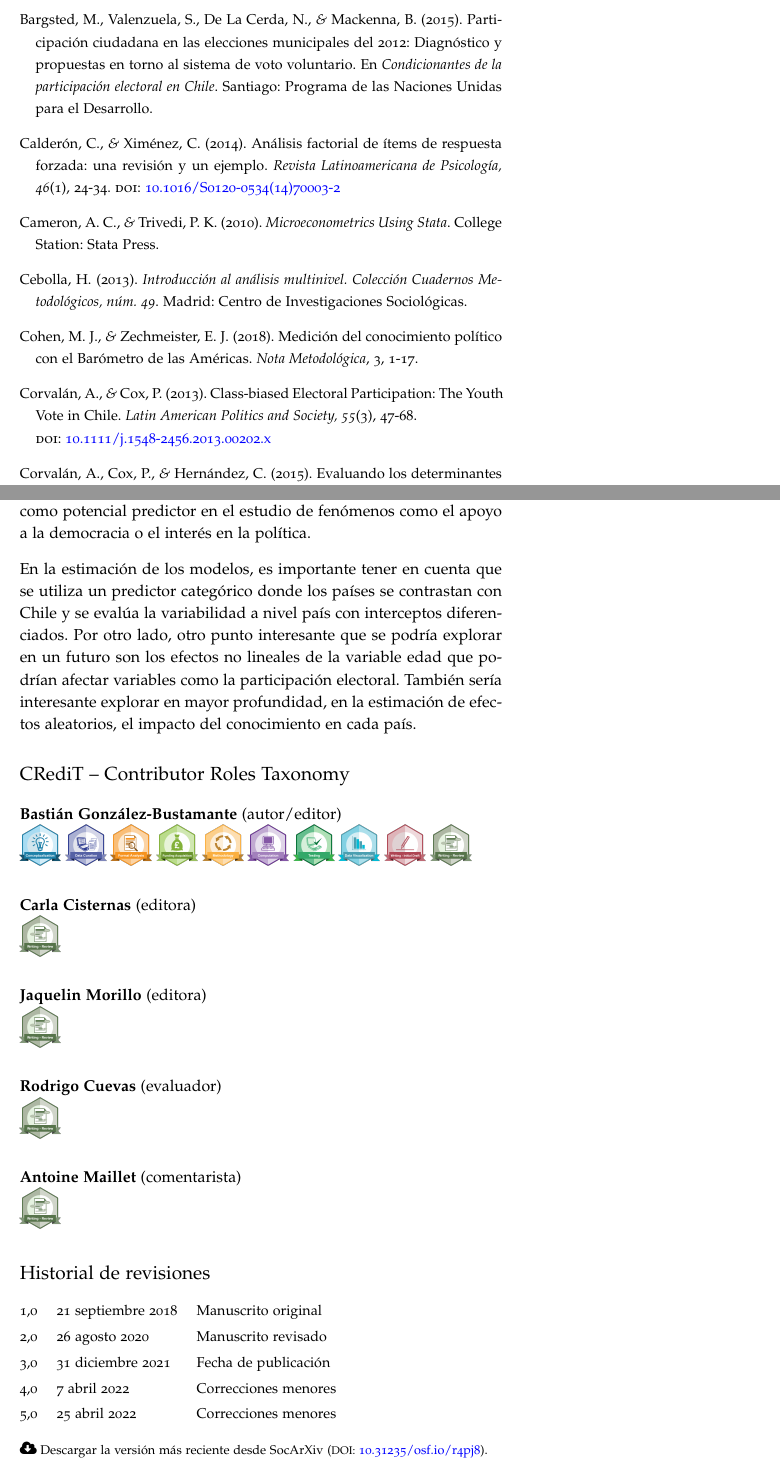
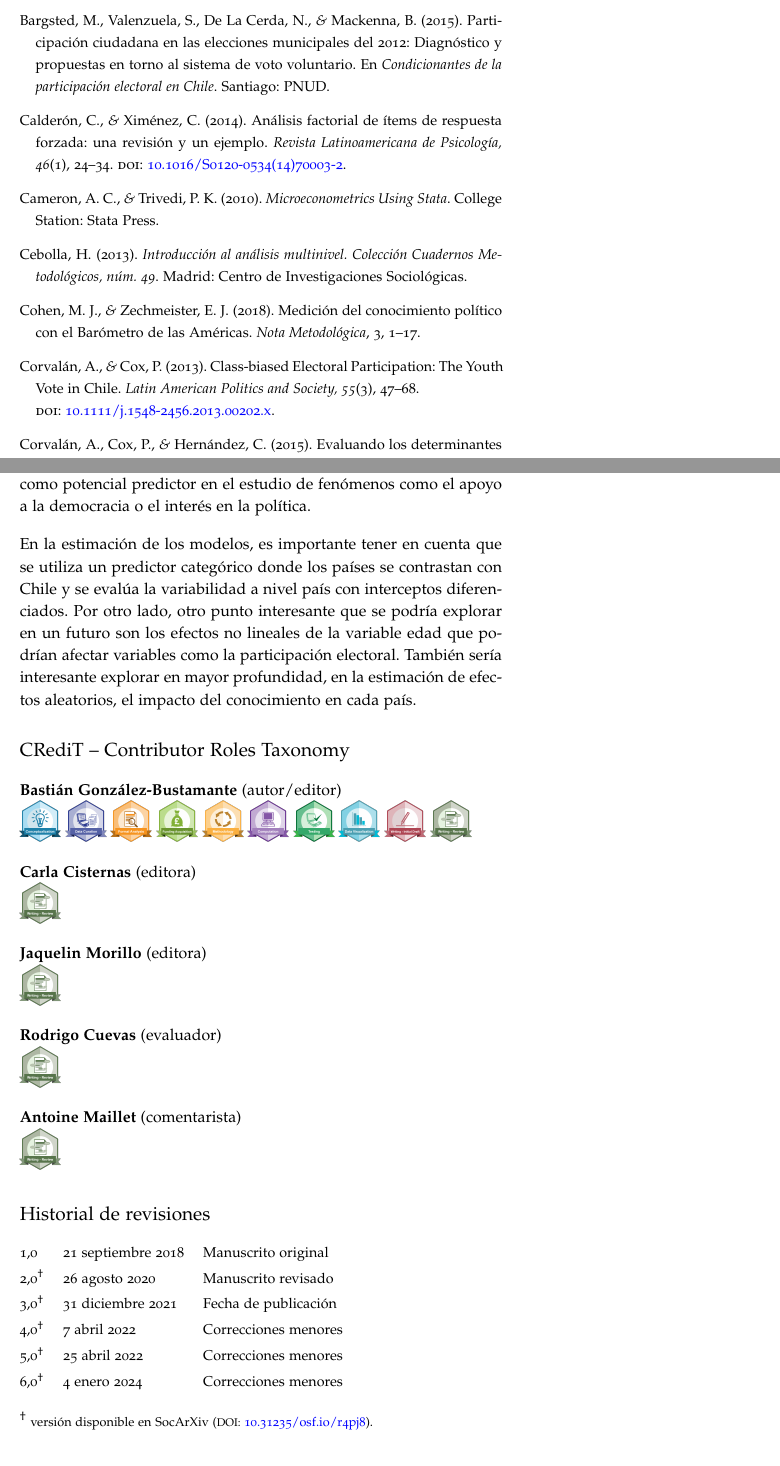
Before and after one commit to training-datalab/tufte-working-papers, a LaTeX document (issue-002/VOR/gonzalezbustamante2020b.tex): two parts of pages 17 and 20 of 20, joined at a grey line, cut so that both start at the same text. Compiled offline with pdfLaTeX; a LaTeX package or settings file that is missing is left out.

Commit message:
Update gonzalezbustamante2020b.tex

```diff
--- a/issue-002/VOR/gonzalezbustamante2020b.tex
+++ b/issue-002/VOR/gonzalezbustamante2020b.tex
@@ -17,13 +17,13 @@
 \title{Sofisticación, participación y compromiso político en América Latina \thanks{Este trabajo es una versión revisada de la ponencia presentada en el VII Congreso Internacional de Comunicación Política y Estrategias de Campaña organizado por la Asociación Latinoamericana de Investigadores en Campañas Electorales (ALICE), Murcia, España, del 20 al 22 de septiembre de 2018.}
 \\~\\~\\}
 
-\author{{\normalfont Basti\'an Gonz\'alez-Bustamante} \thanks{DPhil (PhD) Researcher, Department of Politics and International Relations {\itshape \&} St Hilda's College, University of Oxford. Profesor Instructor, Departamento de Gesti\'on y Pol\'iticas P\'ublicas, Facultad de Administraci\'on y Econom\'ia, Universidad de Santiago de Chile (USACH). ORCID iD: \href{https://orcid.org/0000-0003-1510-6820}{\textcolor{blue}{0000-0003-1510-6820}}}}
-\date{{\normalfont \normalsize \vspace{-1mm}University of Oxford} \\ {\normalfont \normalsize Universidad de Santiago de Chile} \\ {\LARGE \Letter} \href{mailto:bastian.gonzalezbustamante@politics.ox.ac.uk}{\textcolor{blue}{\normalfont \normalsize bastian.gonzalezbustamante@politics.ox.ac.uk}}
+\author{{\normalfont Bastián González-Bustamante} \thanks{DPhil (PhD) Researcher, Department of Politics and International Relations {\itshape \&} St Hilda's College, University of Oxford. Profesor Instructor, Departamento de Gestión y Políticas Públicas, Facultad de Administración y Economía, Universidad de Santiago de Chile (USACH). ORCID iD: \href{https://orcid.org/0000-0003-1510-6820}{\textcolor{blue}{0000-0003-1510-6820}}.}}
+\date{{\normalfont \normalsize \vspace{-1mm}University of Oxford} \\ {\normalfont \normalsize Universidad de Santiago de Chile (USACH)} \\ {\LARGE \Letter} \href{mailto:bastian.gonzalezbustamante@politics.ox.ac.uk}{\textcolor{blue}{\normalfont \normalsize bastian.gonzalezbustamante@politics.ox.ac.uk}}
 }
 
 %%%%%%%%%%%%%%%%%%%%%%%%%%%%%%%%%%%%%%%%%%%%%%%%%%
 
-\hyphenation{Latino-america-na Elecci\'on eleccio-nes}
+\hyphenation{Latino-america-na eleccio-nes}
 
 %%%%%%%%%%%%%%%%%%%%%%%%%%%%%%%%%%%%%%%%%%%%%%%%%%
 
@@ -50,7 +50,7 @@
 %%%%%%%%%%%%%%%%%%%%%%%%%%%%%%%%%%%%%%%%%%%%%%%%%%
 
  \pdfinfo{
-   /Author (Basti\'an Gonz\'alez-Bustamante)
+   /Author (Bastián González-Bustamante)
    /Title  (Sofisticación, participación y compromiso político en América Latina)
    Subject (Tufte Working Papers)
 }
@@ -455,19 +455,17 @@
 
-\item{\small Bargsted, M., Valenzuela, S., De La Cerda, N., {\itshape \&} Mackenna, B. (2015). Participación ciudadana en las elecciones municipales del 2012: Diagnóstico y propuestas en torno al sistema de voto voluntario. En {\itshape Condicionantes de la participación electoral en Chile}. Santiago: Programa de las Naciones Unidas para el Desarrollo.}
+\item{\small Bargsted, M., Valenzuela, S., De La Cerda, N., {\itshape \&} Mackenna, B. (2015). Participación ciudadana en las elecciones municipales del 2012: Diagnóstico y propuestas en torno al sistema de voto voluntario. En {\itshape Condicionantes de la participación electoral en Chile}. Santiago: PNUD.}
 
-\item{\small Calderón, C., {\itshape \&} Ximénez, C. (2014). Análisis factorial de ítems de respuesta forzada: una revisión y un ejemplo. {\itshape Revista Latinoamericana de Psicología, 46}(1), 24-34. {\scshape doi:} \href{https://doi.org/10.1016/S0120-0534(14)70003-2}{\textcolor{blue}{10.1016/S0120-0534(14)70003-2}}}
+\item{\small Calderón, C., {\itshape \&} Ximénez, C. (2014). Análisis factorial de ítems de respuesta forzada: una revisión y un ejemplo. {\itshape Revista Latinoamericana de Psicología, 46}(1), 24--34. {\scshape doi:} \href{https://doi.org/10.1016/S0120-0534(14)70003-2}{\textcolor{blue}{10.1016/S0120-0534(14)70003-2}}.}
 
 \item{\small Cameron, A. C., {\itshape \&} Trivedi, P. K. (2010). {\itshape Microeconometrics Using Stata}. College Station: Stata Press.}
 
 \item{\small Cebolla, H. (2013). {\itshape Introducción al análisis multinivel. Colección Cuadernos Metodológicos, núm. 49}. Madrid: Centro de Investigaciones Sociológicas.}
 
-%% \item{\small Cohen, M. J., {\itshape \&} Zechmeister, E. J. (2018). Medición del conocimiento político con el Barómetro de las Américas. {\itshape Nota Metodológica}, (3), 1-17. {\scshape url:} \href{https://www.vanderbilt.edu/lapop/insights/IMN003es.pdf}{\textcolor{blue}{www.vanderbilt.edu}}}
+\item{\small Cohen, M. J., {\itshape \&} Zechmeister, E. J. (2018). Medición del conocimiento político con el Barómetro de las Américas. {\itshape Nota Metodológica}, 3, 1--17.}
 
-\item{\small Cohen, M. J., {\itshape \&} Zechmeister, E. J. (2018). Medición del conocimiento político con el Barómetro de las Américas. {\itshape Nota Metodológica}, 3, 1-17.}
+\item{\small Corvalán, A., {\itshape \&} Cox, P. (2013). Class-biased Electoral Participation: The Youth Vote in Chile. {\itshape Latin American Politics and Society, 55}(3), 47--68. \\ {\scshape doi:} \href{https://doi.org/10.1111/j.1548-2456.2013.00202.x}{\textcolor{blue}{10.1111/j.1548-2456.2013.00202.x}}.}
 
-\item{\small Corvalán, A., {\itshape \&} Cox, P. (2013). Class-biased Electoral Participation: The Youth Vote in Chile. {\itshape Latin American Politics and Society, 55}(3), 47-68. \\ {\scshape doi:} \href{https://doi.org/10.1111/j.1548-2456.2013.00202.x}{\textcolor{blue}{10.1111/j.1548-2456.2013.00202.x}}}
-
-\item{\small Corvalán, A., Cox, P., {\itshape \&} Hernández, C. (2015). Evaluando los determinantes de la participación electoral en Chile: Sobre el uso de datos individuales y el sobre-reporte en encuestas. En {\itshape Condicionantes de la participación electoral en Chile}. Santiago: Programa de las Naciones Unidas para el Desarrollo.}
+\item{\small Corvalán, A., Cox, P., {\itshape \&} Hernández, C. (2015). Evaluando los determinantes de la participación electoral en Chile: Sobre el uso de datos individuales y el sobre-reporte en encuestas. En {\itshape Condicionantes de la participación electoral en Chile}. Santiago: PNUD.}
 
 \item{\small Dalton, R. J. (1988). {\itshape Citizen Politics in Western Democracies: Public Opinion and Political Parties in the United States, Great Britain, West Germany, and France}. Chatham: Chatham House.}
 
@@ -551,24 +549,23 @@
 {\noindent {\bfseries Bastián González-Bustamante} (autor/editor)}
 
 {\noindent {\includegraphics[width=.085\linewidth]{../../badges/conceptualization} {\includegraphics[width=.085\linewidth]{../../badges/data_curation} {\includegraphics[width=.085\linewidth]{../../badges/formal_analysis} {\includegraphics[width=.085\linewidth]{../../badges/funding_acquisition} {\includegraphics[width=.085\linewidth]{../../badges/methodology}  {\includegraphics[width=.085\linewidth]{../../badges/computation} {\includegraphics[width=.085\linewidth]{../../badges/testing} {\includegraphics[width=.085\linewidth]{../../badges/data_visualization} {\includegraphics[width=.085\linewidth]{../../badges/writing_initial_draft}
-{\includegraphics[width=.085\linewidth]{../../badges/writing_review}}\\
+{\includegraphics[width=.085\linewidth]{../../badges/writing_review}}\\ \vspace{-2mm}
 
 {\noindent {\bfseries Carla Cisternas} (editora)}
 
-{\noindent {\includegraphics[width=.085\linewidth]{../../badges/writing_review}}\\
+{\noindent {\includegraphics[width=.085\linewidth]{../../badges/writing_review}}\\ \vspace{-2mm}
 
 {\noindent {\bfseries Jaquelin Morillo} (editora)}
 
-{\noindent {\includegraphics[width=.085\linewidth]{../../badges/writing_review}}\\
+{\noindent {\includegraphics[width=.085\linewidth]{../../badges/writing_review}}\\ \vspace{-2mm}
 
 {\noindent {\bfseries Rodrigo Cuevas} (evaluador)}
 
-{\noindent {\includegraphics[width=.085\linewidth]{../../badges/writing_review}}\\
+{\noindent {\includegraphics[width=.085\linewidth]{../../badges/writing_review}}\\ \vspace{-2mm}
 
 {\noindent {\bfseries Antoine Maillet} (comentarista)}
 
 {\noindent {\includegraphics[width=.085\linewidth]{../../badges/writing_review}}
-
 
 %%%%%%%%%%%%%%%%%%%%%%%%%%%%%%%%%%%%%%%%%%%%%%%%%%
 
@@ -580,13 +577,14 @@
 \begin{table}[h]
 \begin{tabular}{@{}lll@{}}
 {\small 1,0} & {\small 21 septiembre 2018} & {\small Manuscrito original} \\[0.8mm]
-{\small 2,0} & {\small 26 agosto 2020} & {\small Manuscrito revisado} \\[0.8mm]
-{\small 3,0} & {\small 31 diciembre 2021} & {\small Fecha de publicación} \\[0.8mm]
-{\small 4,0} & {\small 7 abril 2022} & {\small Correcciones menores} \\[0.8mm]
-{\small 5,0} & {\small 25 abril 2022} & {\small Correcciones menores} \\
+{\small 2,0$^\dagger$} & {\small 26 agosto 2020} & {\small Manuscrito revisado} \\[0.8mm]
+{\small 3,0$^\dagger$} & {\small 31 diciembre 2021} & {\small Fecha de publicación} \\[0.8mm]
+{\small 4,0$^\dagger$} & {\small 7 abril 2022} & {\small Correcciones menores} \\[0.8mm]
+{\small 5,0$^\dagger$} & {\small 25 abril 2022} & {\small Correcciones menores} \\[0.8mm]
+{\small 6,0$^\dagger$} & {\small 4 enero 2024} & {\small Correcciones menores} \\[0.8mm]
 \end{tabular}
 \end{table}
 \vspace{0.3cm}
-{\noindent \footnotesize {\normalsize \faCloudDownload} Descargar la versión más reciente desde SocArXiv ({\scriptsize DOI:} \href{https://doi.org/10.31235/osf.io/r4pj8}{\textcolor{blue}{10.31235/osf.io/r4pj8}}).}
+{\noindent \footnotesize {\normalsize $^\dagger$} versión disponible en SocArXiv ({\scriptsize DOI:} \href{https://doi.org/10.31235/osf.io/r4pj8}{\textcolor{blue}{10.31235/osf.io/r4pj8}}).}
 
 \end{document}
```
Also changed, not shown: issue-002/VOR/gonzalezbustamante2020b.tex (30 more changed lines).
